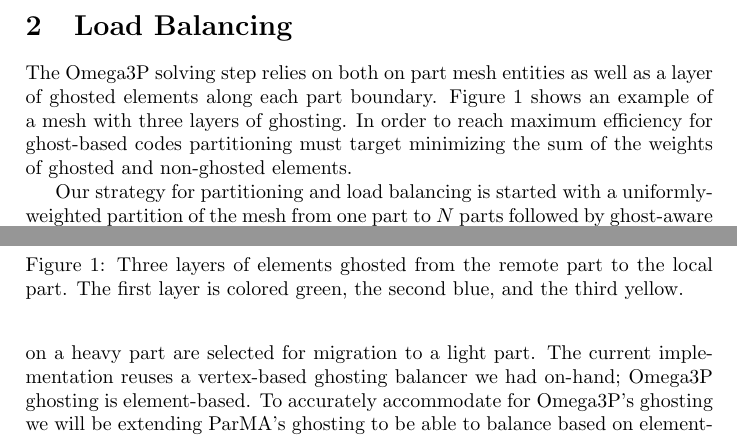
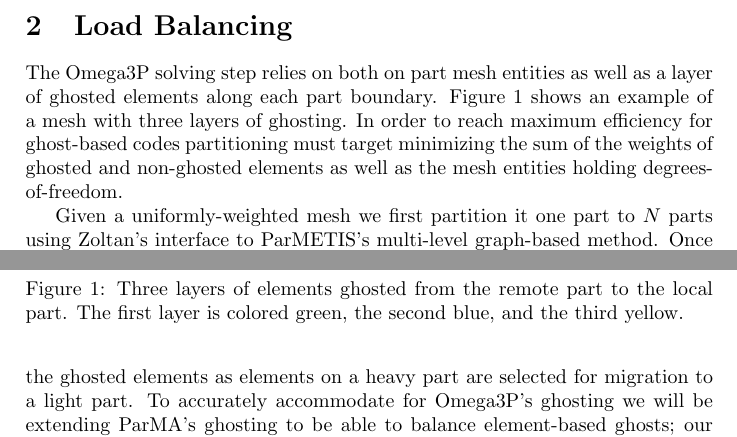
Before and after one commit to SCOREC/pumi-docs, a LaTeX document (ace3p_progress_report/progress.tex): two parts of pages 2 and 3 of 5, joined at a grey line, cut so that both start at the same text. Compiled offline with pdfLaTeX.

Commit message:
balancing tweaks, nedelec reference

```diff
--- a/ace3p_progress_report/progress.tex
+++ b/ace3p_progress_report/progress.tex
@@ -123,7 +123,8 @@ The Omega3P solving step relies on both on part mesh entities as well as a layer
 ghosted elements along each part boundary. Figure \ref{fig:ghost3} shows an
 example of a mesh with three layers of ghosting. In order to reach maximum efficiency
 for ghost-based codes partitioning must target minimizing the sum of the
-weights of ghosted and non-ghosted elements.
+weights of ghosted and non-ghosted elements as well as the mesh entities holding
+degrees-of-freedom.
 
 \begin{figure}[ht]
 \centering
@@ -131,6 +132,7 @@ weights of ghosted and non-ghosted elements.
 \caption{\label{fig:ghost3} Three layers of elements ghosted from the remote part to the local part.  The first layer is colored green, the second blue, and the third yellow.}
 \end{figure}
 
-Our strategy for partitioning and load balancing is started with a
-uniformly-weighted partition of the mesh from one part to $N$ parts followed by
-ghost-aware diffusive load balancing using ParMA~\cite{SmithParma2015} to get a
+Given a
+uniformly-weighted mesh we first partition it one part to $N$ parts using
+Zoltan's interface to ParMETIS's multi-level graph-based method.
+Once distributed we then run ghost-aware diffusive load balancing using
@@ -142,7 +144,5 @@ and an extended `weight' tracking mechanism.
 The weight tracking extension relies on the exact knowledge of the change to the
 ghosted elements as elements on a heavy part are selected for migration to a
 light part.
-The current implementation reuses a vertex-based ghosting balancer we had
-on-hand; Omega3P ghosting is element-based.
 To accurately accommodate for Omega3P's ghosting we will be extending ParMA's
-ghosting to be able to balance based on element-based ghosts.
+ghosting to be able to balance element-based ghosts; our current
```
Also changed, not shown: ace3p_progress_report/progress.tex (17 more changed lines).
